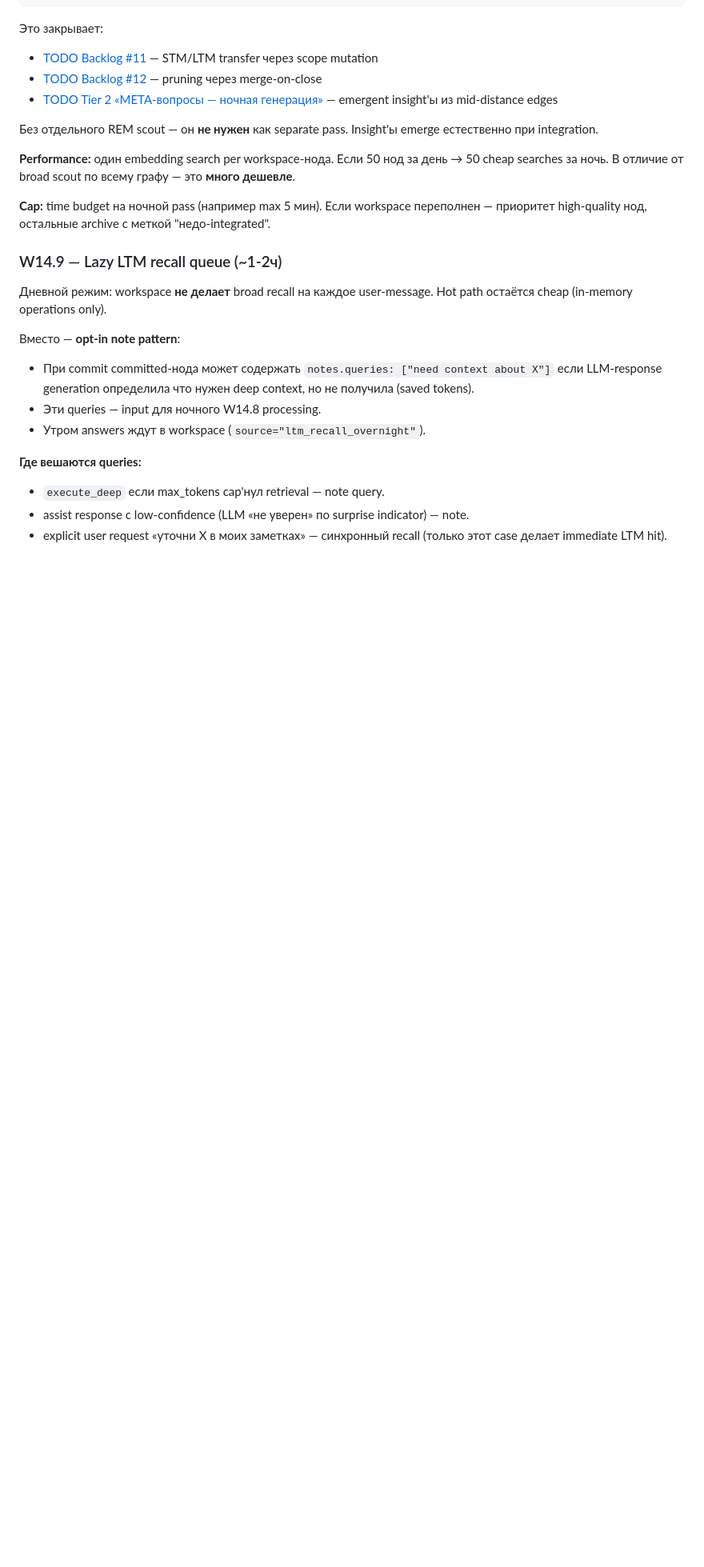
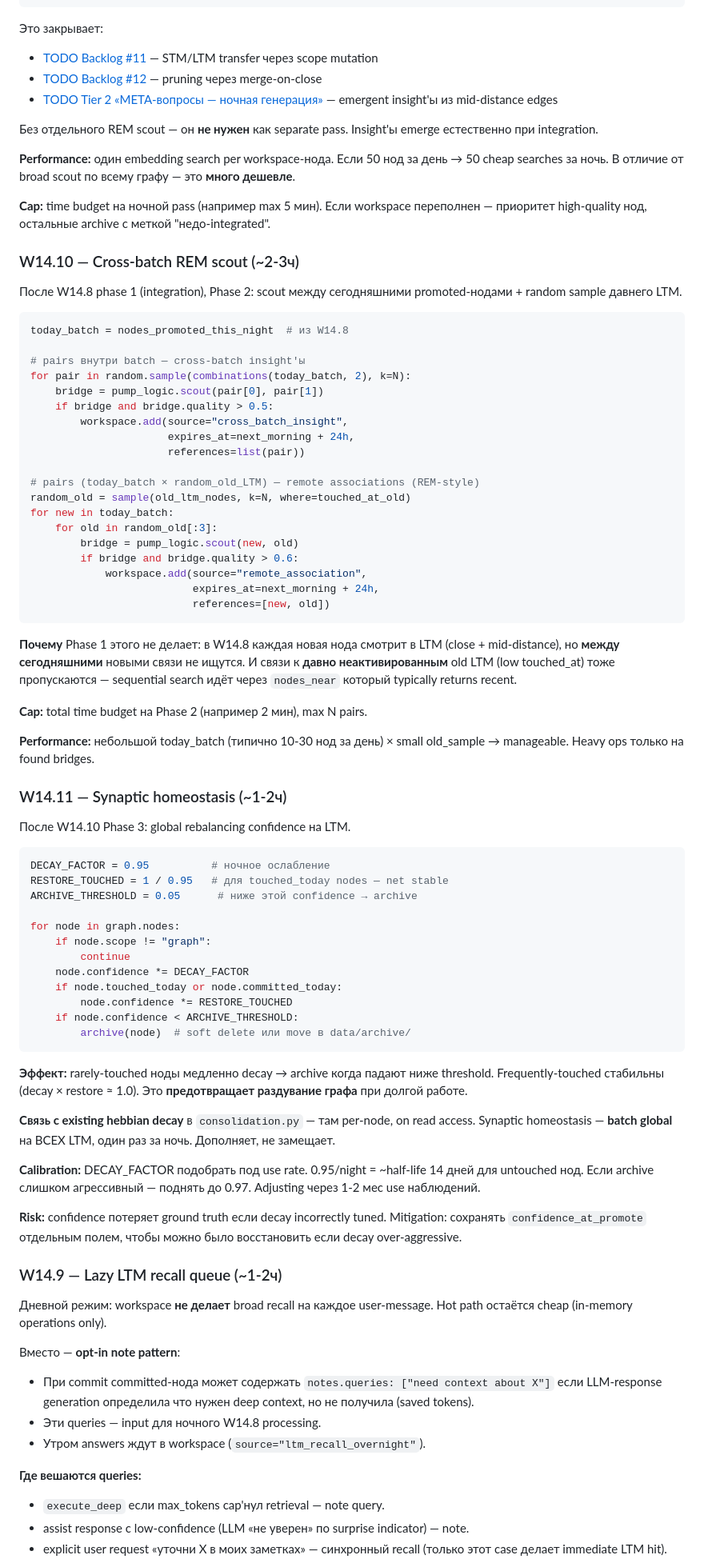
Before and after one commit to Volk-Arch/Baddle, a Markdown page: planning/workspace-design.md, the part around one of its changes. Shown at 80% size. Rendered like a GitHub page; blank space fills up the shorter version.

````diff
--- a/planning/workspace-design.md
+++ b/planning/workspace-design.md
@@ -145,6 +145,65 @@ for node N in workspace_nodes_by_quality_desc():
 
 **Cap:** time budget на ночной pass (например max 5 мин). Если workspace переполнен — приоритет high-quality нод, остальные archive с меткой "недо-integrated".
 
+### W14.10 — Cross-batch REM scout (~2-3ч)
+
+После W14.8 phase 1 (integration), Phase 2: scout между сегодняшними promoted-нодами + random sample давнего LTM.
+
+```python
+today_batch = nodes_promoted_this_night  # из W14.8
+
+# pairs внутри batch — cross-batch insight'ы
+for pair in random.sample(combinations(today_batch, 2), k=N):
+    bridge = pump_logic.scout(pair[0], pair[1])
+    if bridge and bridge.quality > 0.5:
+        workspace.add(source="cross_batch_insight",
+                      expires_at=next_morning + 24h,
+                      references=list(pair))
+
+# pairs (today_batch × random_old_LTM) — remote associations (REM-style)
+random_old = sample(old_ltm_nodes, k=N, where=touched_at_old)
+for new in today_batch:
+    for old in random_old[:3]:
+        bridge = pump_logic.scout(new, old)
+        if bridge and bridge.quality > 0.6:
+            workspace.add(source="remote_association",
+                          expires_at=next_morning + 24h,
+                          references=[new, old])
+```
+
+**Почему** Phase 1 этого не делает: в W14.8 каждая новая нода смотрит в LTM (close + mid-distance), но **между сегодняшними** новыми связи не ищутся. И связи к **давно неактивированным** old LTM (low touched_at) тоже пропускаются — sequential search идёт через `nodes_near` который typically returns recent.
+
+**Cap:** total time budget на Phase 2 (например 2 мин), max N pairs.
+
+**Performance:** небольшой today_batch (типично 10-30 нод за день) × small old_sample → manageable. Heavy ops только на found bridges.
+
+### W14.11 — Synaptic homeostasis (~1-2ч)
+
+После W14.10 Phase 3: global rebalancing confidence на LTM.
+
+```python
+DECAY_FACTOR = 0.95          # ночное ослабление
+RESTORE_TOUCHED = 1 / 0.95   # для touched_today nodes — net stable
+ARCHIVE_THRESHOLD = 0.05      # ниже этой confidence → archive
+
+for node in graph.nodes:
+    if node.scope != "graph":
+        continue
+    node.confidence *= DECAY_FACTOR
+    if node.touched_today or node.committed_today:
+        node.confidence *= RESTORE_TOUCHED
+    if node.confidence < ARCHIVE_THRESHOLD:
+        archive(node)  # soft delete или move в data/archive/
+```
+
+**Эффект:** rarely-touched ноды медленно decay → archive когда падают ниже threshold. Frequently-touched стабильны (decay × restore ≈ 1.0). Это **предотвращает раздувание графа** при долгой работе.
+
+**Связь с existing hebbian decay** в `consolidation.py` — там per-node, on read access. Synaptic homeostasis — **batch global** на ВСЕХ LTM, один раз за ночь. Дополняет, не замещает.
+
+**Calibration:** DECAY_FACTOR подобрать под use rate. 0.95/night = ~half-life 14 дней для untouched нод. Если archive слишком агрессивный — поднять до 0.97. Adjusting через 1-2 мес use наблюдений.
+
+**Risk:** confidence потеряет ground truth если decay incorrectly tuned. Mitigation: сохранять `confidence_at_promote` отдельным полем, чтобы можно было восстановить если decay over-aggressive.
+
 ### W14.9 — Lazy LTM recall queue (~1-2ч)
 
 Дневной режим: workspace **не делает** broad recall на каждое user-message. Hot path остаётся cheap (in-memory operations only).
````
Also changed, not shown: other parts of planning/workspace-design.md (+8 -3 lines), docs/workspace.md (+22 -6 lines), planning/cleanup-plan.md (+7 -5 lines).
